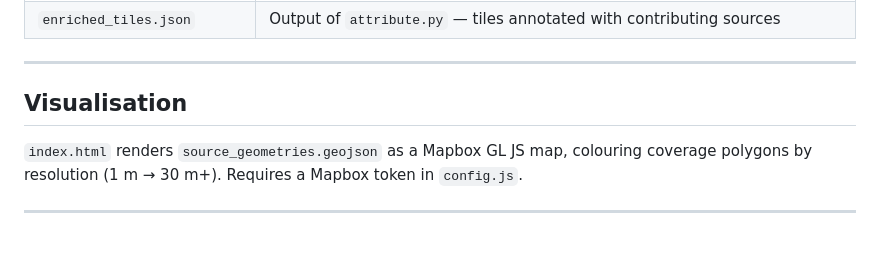
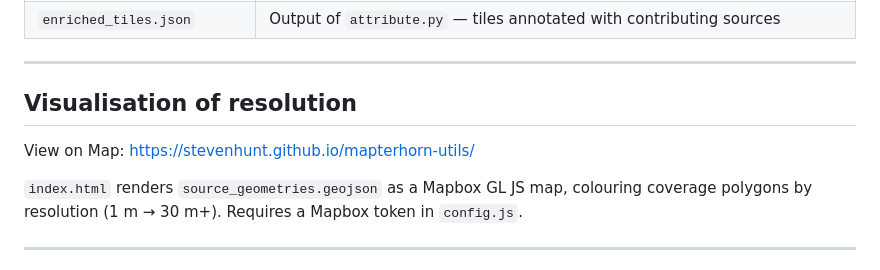
Before and after one commit to StevenHunt/mapterhorn-utils, a Markdown page: README.md, the part around the change. Drawn GitHub-style; blank space fills up the shorter version.

Commit message:
savepoint

```diff
--- a/README.md
+++ b/README.md
@@ -39,7 +39,9 @@ source_geometries.json  ──►  convert.py  ──►  source_geometries.geoj
 
 ---
 
-## Visualisation
+## Visualisation of resolution
+
+View on Map: https://stevenhunt.github.io/mapterhorn-utils/
 
 `index.html` renders `source_geometries.geojson` as a Mapbox GL JS map, colouring coverage polygons by resolution (1 m → 30 m+). Requires a Mapbox token in `config.js`.
 
```
